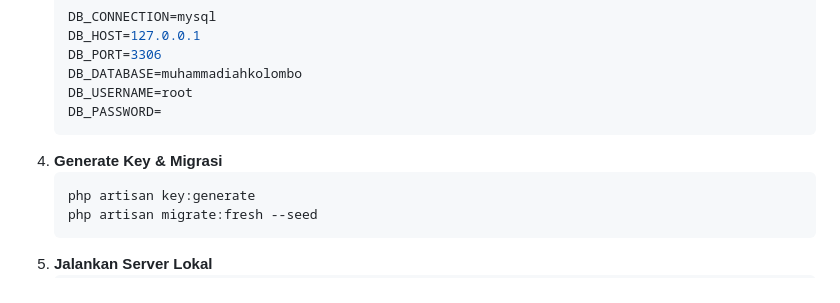
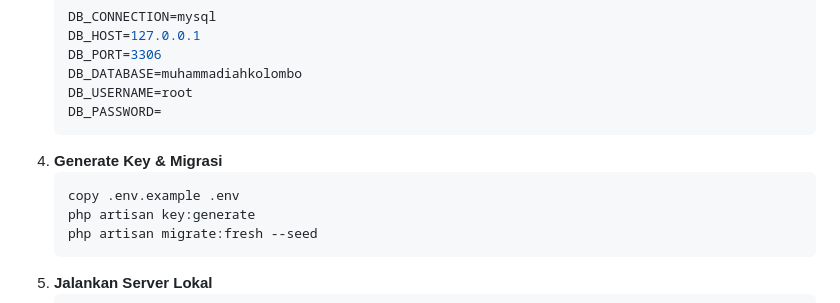
Before and after one commit to Nexabyte-UAD/sd-muhammadiyah-kolombo, a Markdown page: README.md, the part around the change. Rendered like a GitHub page.

Commit message:
Add command to copy .env.example to .env
menambahkan env

````diff
--- a/README.md
+++ b/README.md
@@ -127,6 +127,7 @@ Website ini dapat dijalankan menggunakan **Docker** (direkomendasikan) atau **No
    ```
 4. **Generate Key & Migrasi**
    ```bash
+   copy .env.example .env
    php artisan key:generate
    php artisan migrate:fresh --seed
    ```
````
